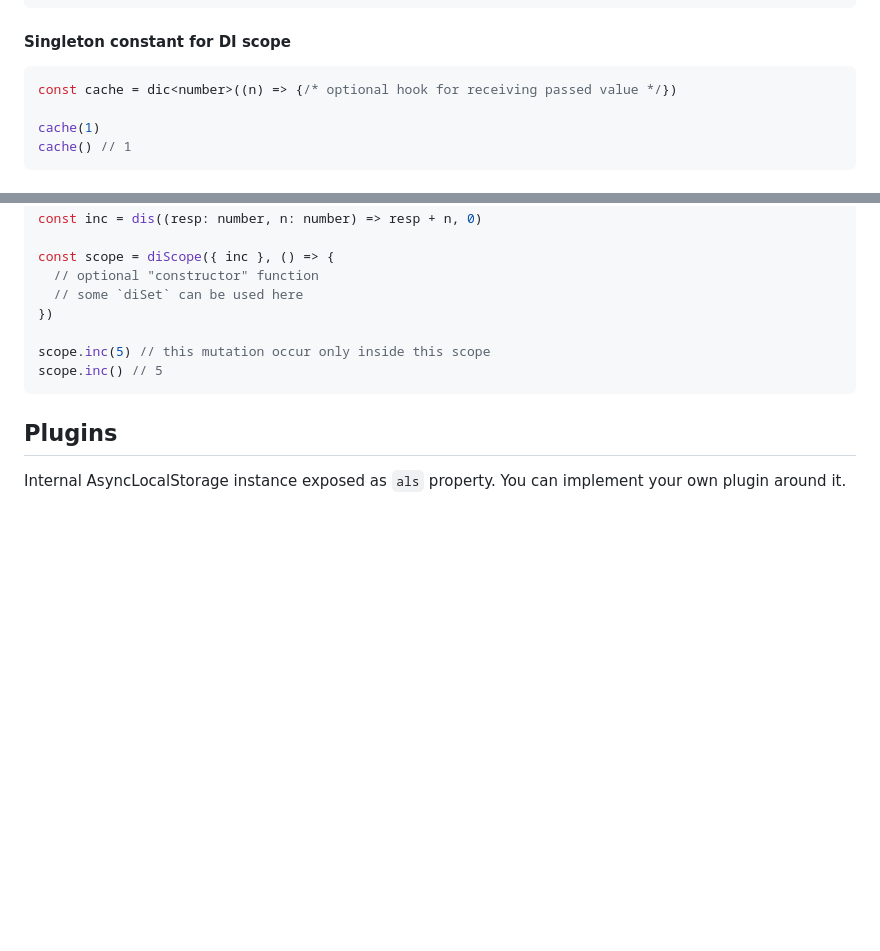
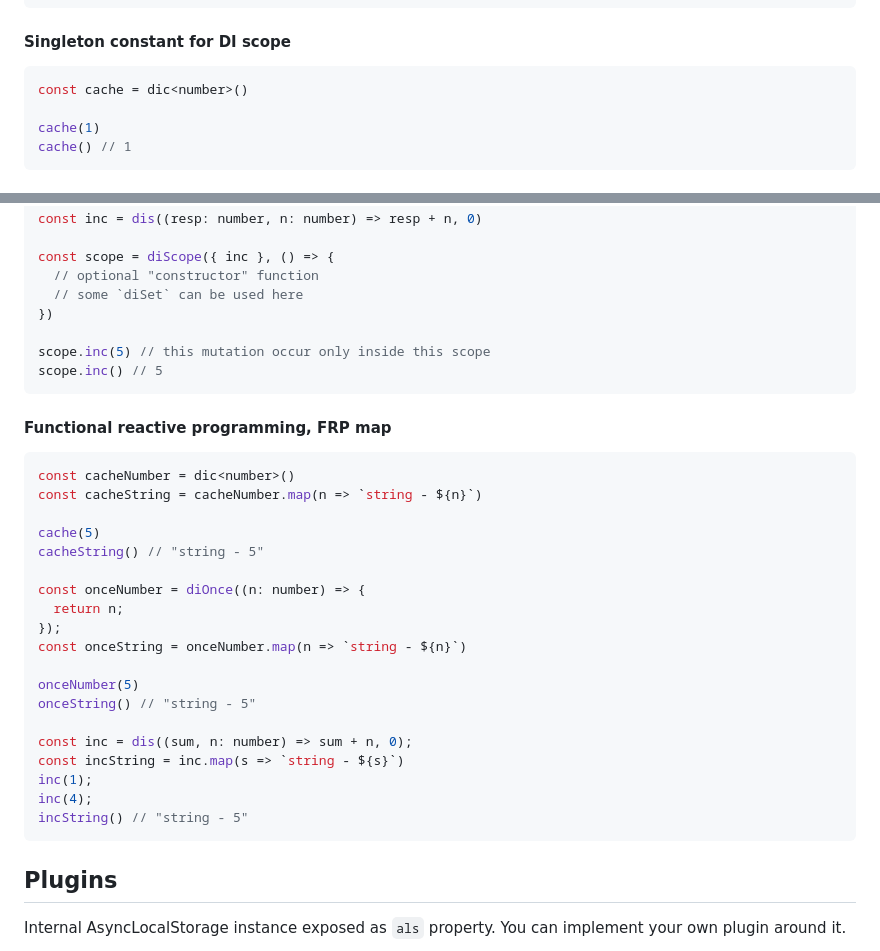
Before and after one commit to darky/ts-fp-di, a Markdown page: README.md, 2 parts joined by grey strips. Drawn GitHub-style; blank space fills up the shorter version.

Commit message:
doc FRP map [skip ci]

````diff
--- a/README.md
+++ b/README.md
@@ -83,7 +83,7 @@ fn(); // also 1, because fn is singleton for DI scope
 #### Singleton constant for DI scope
 
 ```typescript
-const cache = dic<number>((n) => {/* optional hook for receiving passed value */})
+const cache = dic<number>()
 
 cache(1)
 cache() // 1
@@ -138,6 +138,30 @@ scope.inc(5) // this mutation occur only inside this scope
 scope.inc() // 5
 ```
 
+#### Functional reactive programming, FRP map
+
+```typescript
+const cacheNumber = dic<number>()
+const cacheString = cacheNumber.map(n => `string - ${n}`)
+
+cache(5)
+cacheString() // "string - 5"
+
+const onceNumber = diOnce((n: number) => {
+  return n;
+});
+const onceString = onceNumber.map(n => `string - ${n}`)
+
+onceNumber(5)
+onceString() // "string - 5"
+
+const inc = dis((sum, n: number) => sum + n, 0);
+const incString = inc.map(s => `string - ${s}`)
+inc(1);
+inc(4);
+incString() // "string - 5"
+```
+
 ## Plugins
 
 Internal AsyncLocalStorage instance exposed as `als` property. You can implement your own plugin around it.
````
